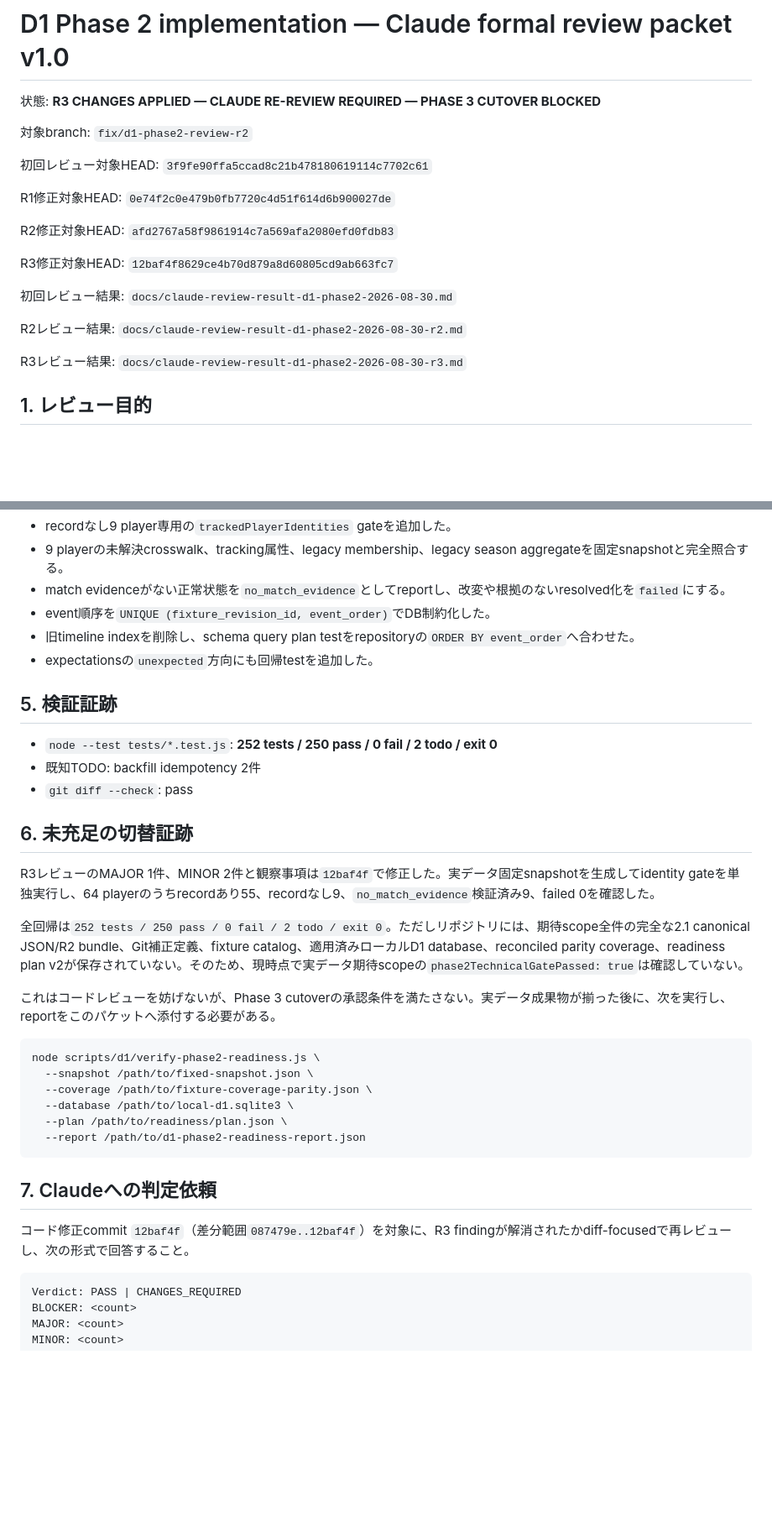
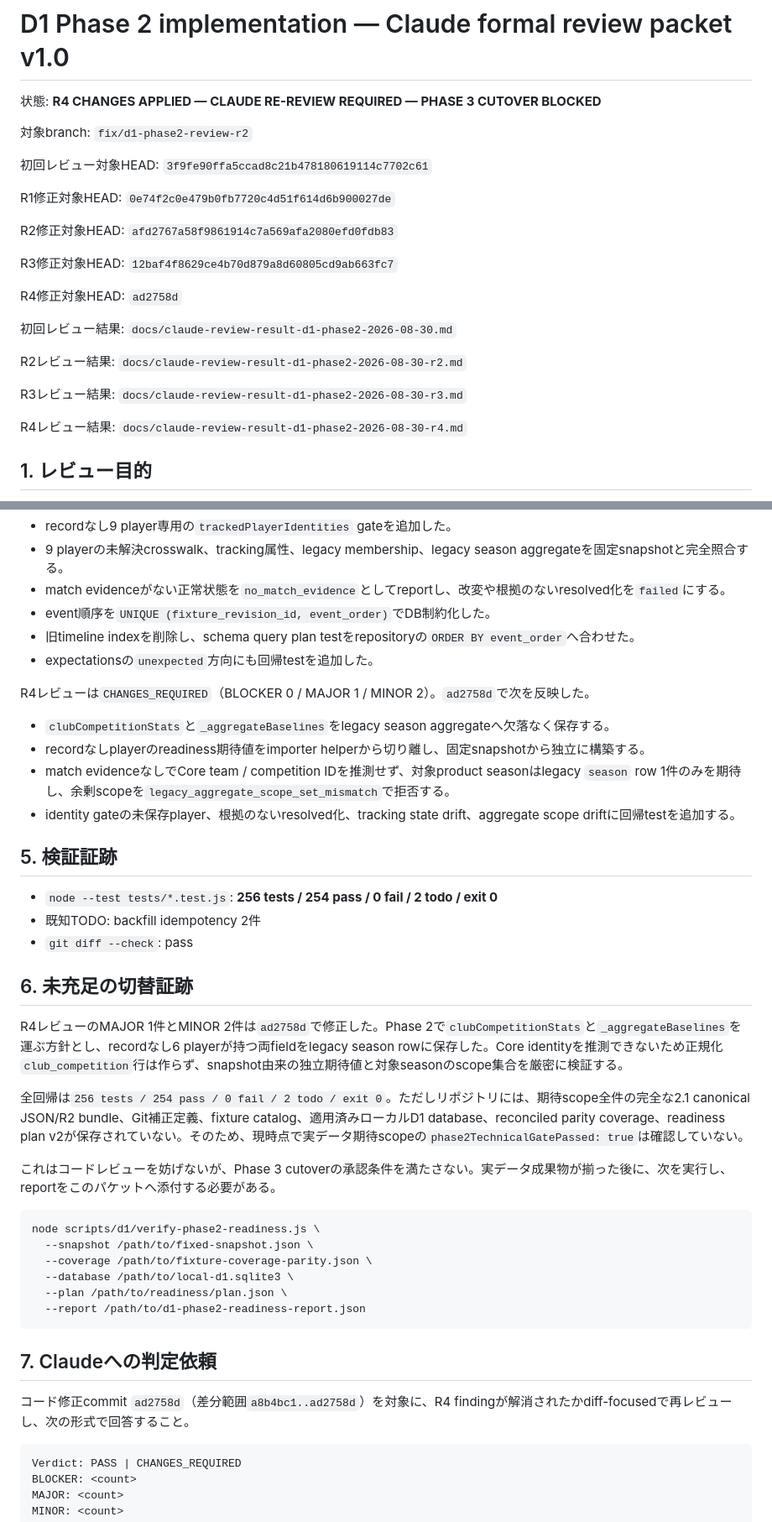
Before and after one commit to ssdkllpd/japanese-football-watch, a Markdown page: docs/claude-review-packet-d1-phase2-v1.0.md, 2 parts joined by grey strips. Shown at 84% size. Rendered like a GitHub page; blank space fills up the shorter version.

Commit message:
docs(d1): prepare R4 rereview packet

````diff
--- a/docs/claude-review-packet-d1-phase2-v1.0.md
+++ b/docs/claude-review-packet-d1-phase2-v1.0.md
@@ -1,6 +1,6 @@
 # D1 Phase 2 implementation — Claude formal review packet v1.0
 
-状態: **R3 CHANGES APPLIED — CLAUDE RE-REVIEW REQUIRED — PHASE 3 CUTOVER BLOCKED**
+状態: **R4 CHANGES APPLIED — CLAUDE RE-REVIEW REQUIRED — PHASE 3 CUTOVER BLOCKED**
 
 対象branch: `fix/d1-phase2-review-r2`
 
@@ -12,11 +12,15 @@ R2修正対象HEAD: `afd2767a58f9861914c7a569afa2080efd0fdb83`
 
 R3修正対象HEAD: `12baf4f8629ce4b70d879a8d60805cd9ab663fc7`
 
+R4修正対象HEAD: `ad2758d`
+
 初回レビュー結果: `docs/claude-review-result-d1-phase2-2026-08-30.md`
 
 R2レビュー結果: `docs/claude-review-result-d1-phase2-2026-08-30-r2.md`
 
 R3レビュー結果: `docs/claude-review-result-d1-phase2-2026-08-30-r3.md`
+
+R4レビュー結果: `docs/claude-review-result-d1-phase2-2026-08-30-r4.md`
 
 ## 1. レビュー目的
 
@@ -122,17 +127,24 @@ R3レビューは`CHANGES_REQUIRED`（BLOCKER 0 / MAJOR 1 / MINOR 2）。`12baf4
 - 旧timeline indexを削除し、schema query plan testをrepositoryの`ORDER BY event_order`へ合わせた。
 - expectationsの`unexpected`方向にも回帰testを追加した。
 
+R4レビューは`CHANGES_REQUIRED`（BLOCKER 0 / MAJOR 1 / MINOR 2）。`ad2758d`で次を反映した。
+
+- `clubCompetitionStats`と`_aggregateBaselines`をlegacy season aggregateへ欠落なく保存する。
+- recordなしplayerのreadiness期待値をimporter helperから切り離し、固定snapshotから独立に構築する。
+- match evidenceなしでCore team / competition IDを推測せず、対象product seasonはlegacy `season` row 1件のみを期待し、余剰scopeを`legacy_aggregate_scope_set_mismatch`で拒否する。
+- identity gateの未保存player、根拠のないresolved化、tracking state drift、aggregate scope driftに回帰testを追加する。
+
 ## 5. 検証証跡
 
-- `node --test tests/*.test.js`: **252 tests / 250 pass / 0 fail / 2 todo / exit 0**
+- `node --test tests/*.test.js`: **256 tests / 254 pass / 0 fail / 2 todo / exit 0**
 - 既知TODO: backfill idempotency 2件
 - `git diff --check`: pass
 
 ## 6. 未充足の切替証跡
 
-R3レビューのMAJOR 1件、MINOR 2件と観察事項は`12baf4f`で修正した。実データ固定snapshotを生成してidentity gateを単独実行し、64 playerのうちrecordあり55、recordなし9、`no_match_evidence`検証済み9、failed 0を確認した。
+R4レビューのMAJOR 1件とMINOR 2件は`ad2758d`で修正した。Phase 2で`clubCompetitionStats`と`_aggregateBaselines`を運ぶ方針とし、recordなし6 playerが持つ両fieldをlegacy season rowに保存した。Core identityを推測できないため正規化`club_competition`行は作らず、snapshot由来の独立期待値と対象seasonのscope集合を厳密に検証する。
 
-全回帰は`252 tests / 250 pass / 0 fail / 2 todo / exit 0`。ただしリポジトリには、期待scope全件の完全な2.1 canonical JSON/R2 bundle、Git補正定義、fixture catalog、適用済みローカルD1 database、reconciled parity coverage、readiness plan v2が保存されていない。そのため、現時点で実データ期待scopeの`phase2TechnicalGatePassed: true`は確認していない。
+全回帰は`256 tests / 254 pass / 0 fail / 2 todo / exit 0`。ただしリポジトリには、期待scope全件の完全な2.1 canonical JSON/R2 bundle、Git補正定義、fixture catalog、適用済みローカルD1 database、reconciled parity coverage、readiness plan v2が保存されていない。そのため、現時点で実データ期待scopeの`phase2TechnicalGatePassed: true`は確認していない。
 
 これはコードレビューを妨げないが、Phase 3 cutoverの承認条件を満たさない。実データ成果物が揃った後に、次を実行し、reportをこのパケットへ添付する必要がある。
 
@@ -147,7 +159,7 @@ node scripts/d1/verify-phase2-readiness.js \
 
 ## 7. Claudeへの判定依頼
 
-コード修正commit `12baf4f`（差分範囲`087479e..12baf4f`）を対象に、R3 findingが解消されたかdiff-focusedで再レビューし、次の形式で回答すること。
+コード修正commit `ad2758d`（差分範囲`a8b4bc1..ad2758d`）を対象に、R4 findingが解消されたかdiff-focusedで再レビューし、次の形式で回答すること。
 
 ```text
 Verdict: PASS | CHANGES_REQUIRED
````
Also changed, not shown: other parts of docs/claude-review-packet-d1-phase2-v1.0.md (+1 -0 lines), docs/claude-review-result-d1-phase2-2026-08-30-r4.md (added, +56 -0 lines), docs/d1-local-import-runbook-v1.0.md (+1 -1 lines).
